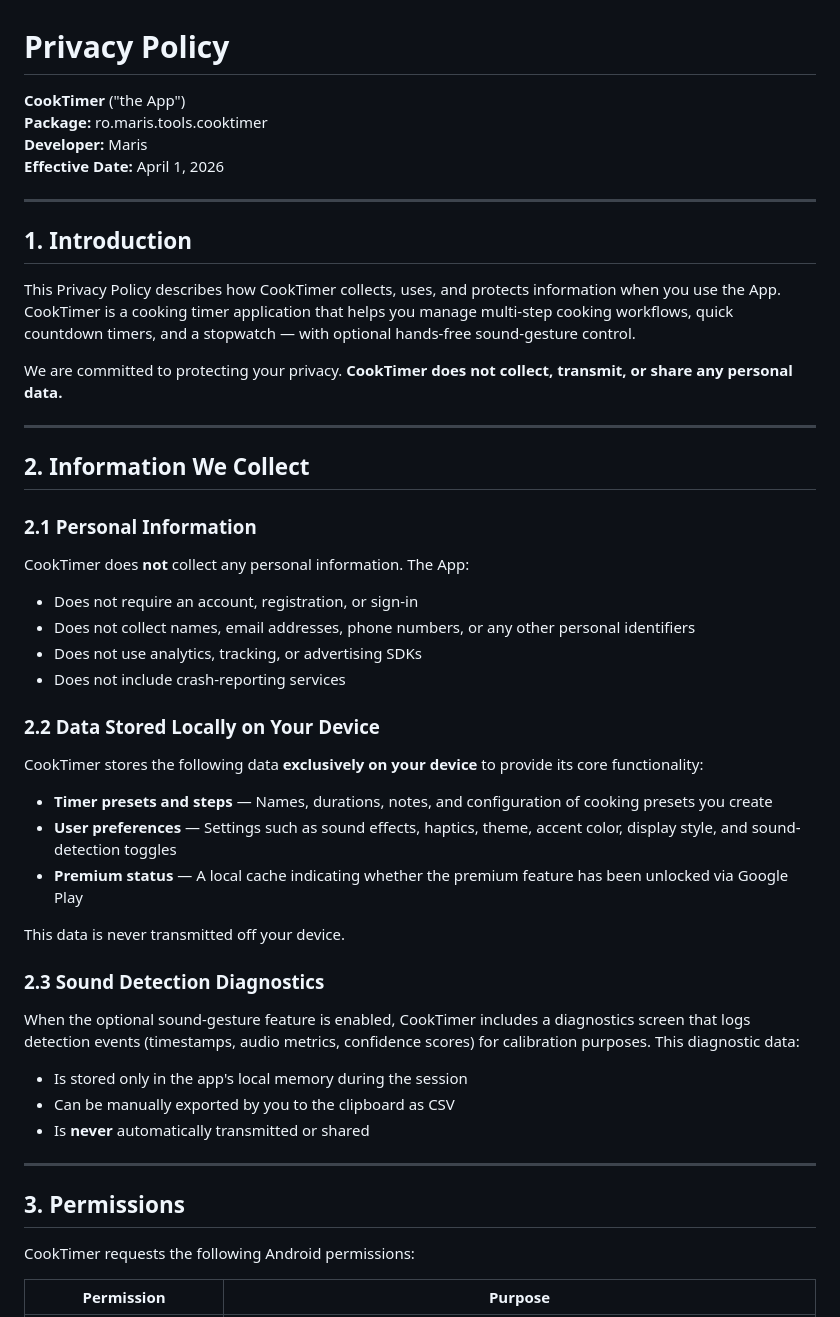
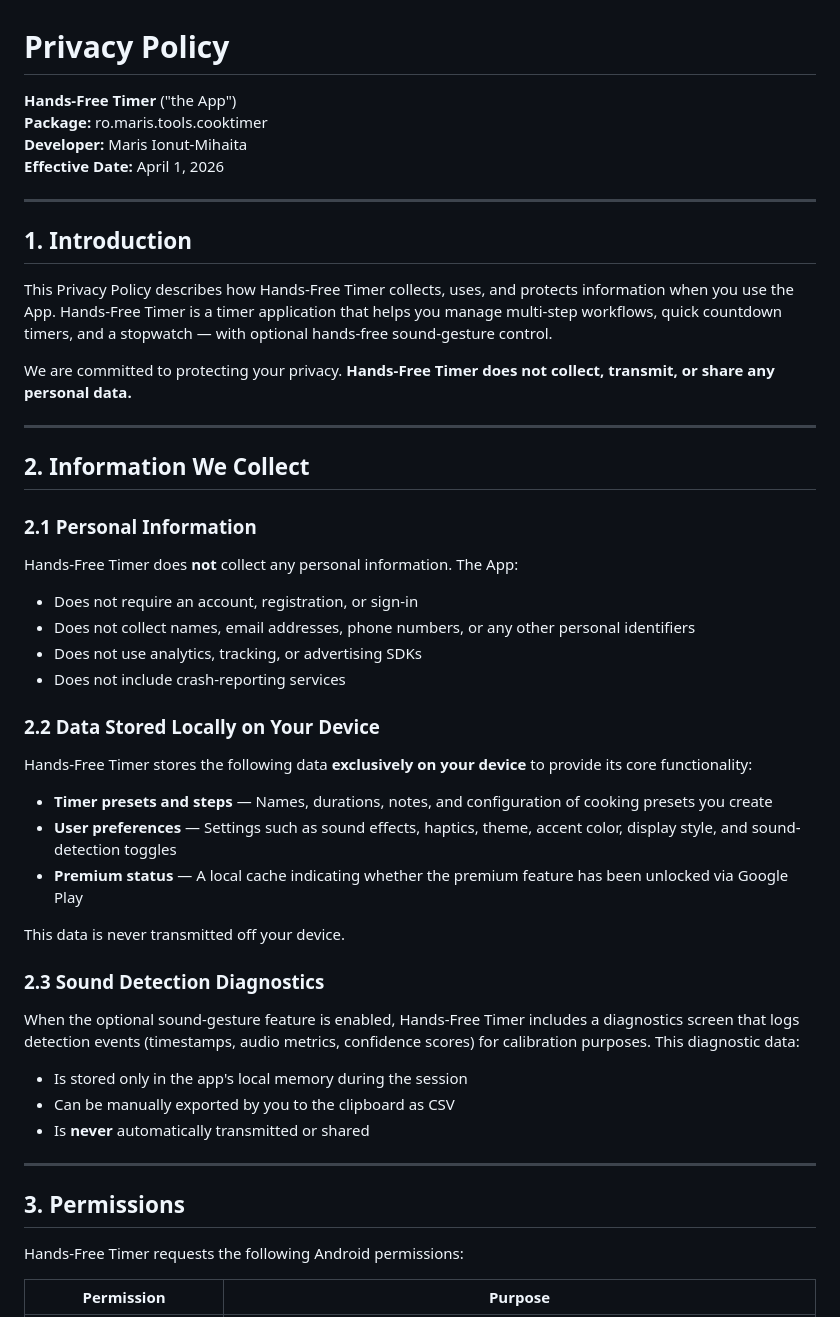
Before and after one commit to TheLazyLinx/thelazylinx.github.io, a Markdown page: index.md, the part around one of its changes. Rendered like a GitHub page.

Commit message:
Revise privacy policy for Hands-Free Timer app
Updated the privacy policy to reflect the new app name 'Hands-Free Timer' and developer information.

```diff
--- a/index.md
+++ b/index.md
@@ -1,17 +1,17 @@
 # Privacy Policy
 
-**CookTimer** ("the App")
+**Hands-Free Timer** ("the App")
 **Package:** ro.maris.tools.cooktimer
-**Developer:** Maris
+**Developer:** Maris Ionut-Mihaita
 **Effective Date:** April 1, 2026
 
 ---
 
 ## 1. Introduction
 
-This Privacy Policy describes how CookTimer collects, uses, and protects information when you use the App. CookTimer is a cooking timer application that helps you manage multi-step cooking workflows, quick countdown timers, and a stopwatch — with optional hands-free sound-gesture control.
+This Privacy Policy describes how Hands-Free Timer collects, uses, and protects information when you use the App. Hands-Free Timer is a timer application that helps you manage multi-step workflows, quick countdown timers, and a stopwatch — with optional hands-free sound-gesture control.
 
-We are committed to protecting your privacy. **CookTimer does not collect, transmit, or share any personal data.**
+We are committed to protecting your privacy. **Hands-Free Timer does not collect, transmit, or share any personal data.**
 
 ---
 
@@ -19,7 +19,7 @@ We are committed to protecting your privacy. **CookTimer does not collect, trans
 
 ### 2.1 Personal Information
 
-CookTimer does **not** collect any personal information. The App:
+Hands-Free Timer does **not** collect any personal information. The App:
 
 - Does not require an account, registration, or sign-in
 - Does not collect names, email addresses, phone numbers, or any other personal identifiers
@@ -28,7 +28,7 @@ CookTimer does **not** collect any personal information. The App:
 
 ### 2.2 Data Stored Locally on Your Device
 
-CookTimer stores the following data **exclusively on your device** to provide its core functionality:
+Hands-Free Timer stores the following data **exclusively on your device** to provide its core functionality:
 
 - **Timer presets and steps** — Names, durations, notes, and configuration of cooking presets you create
 - **User preferences** — Settings such as sound effects, haptics, theme, accent color, display style, and sound-detection toggles
@@ -38,7 +38,7 @@ This data is never transmitted off your device.
 
 ### 2.3 Sound Detection Diagnostics
 
-When the optional sound-gesture feature is enabled, CookTimer includes a diagnostics screen that logs detection events (timestamps, audio metrics, confidence scores) for calibration purposes. This diagnostic data:
+When the optional sound-gesture feature is enabled, Hands-Free Timer includes a diagnostics screen that logs detection events (timestamps, audio metrics, confidence scores) for calibration purposes. This diagnostic data:
 
 - Is stored only in the app's local memory during the session
 - Can be manually exported by you to the clipboard as CSV
@@ -48,7 +48,7 @@ When the optional sound-gesture feature is enabled, CookTimer includes a diagnos
 
 ## 3. Permissions
 
-CookTimer requests the following Android permissions:
+Hands-Free Timer requests the following Android permissions:
 
 | Permission | Purpose |
 |---|---|
```
Also changed, not shown: other parts of index.md (+8 -8 lines).
